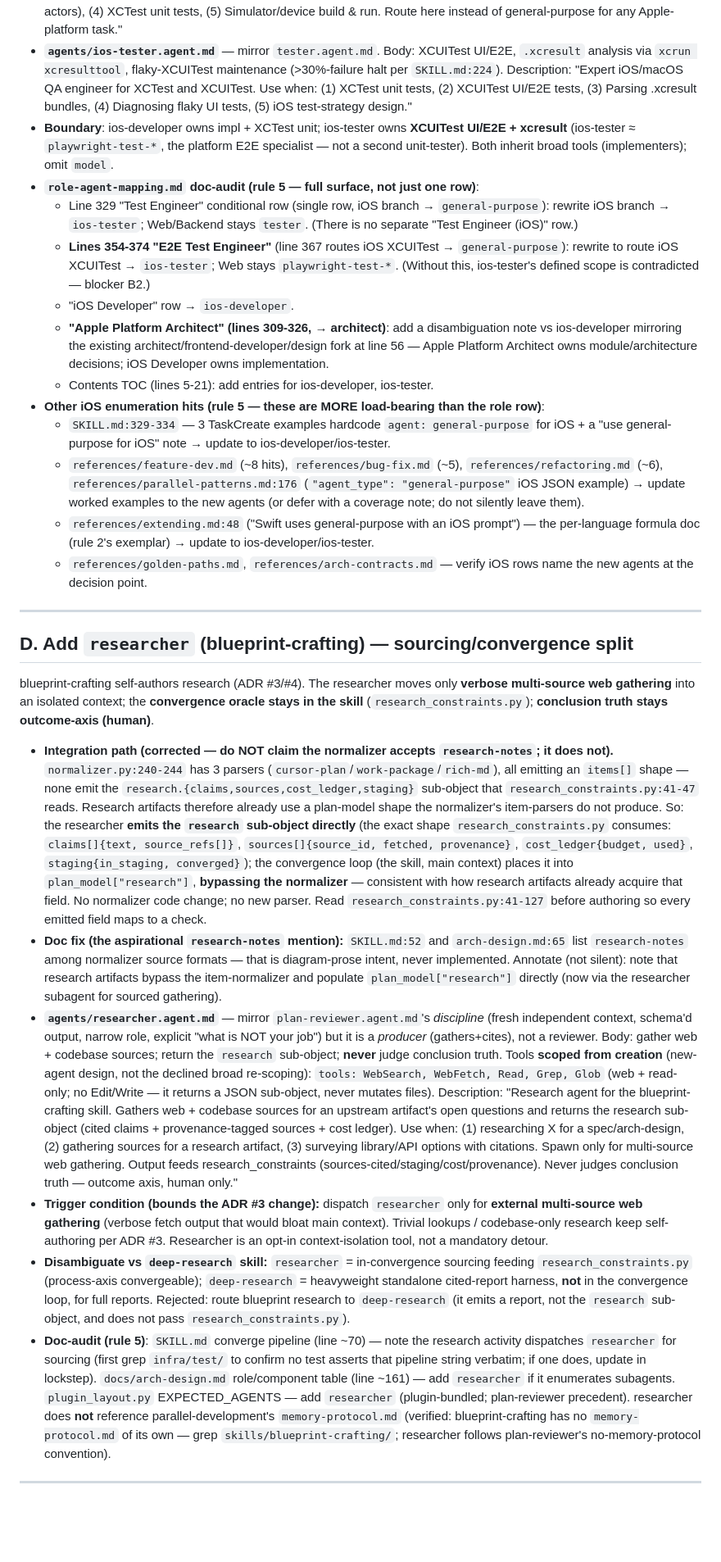
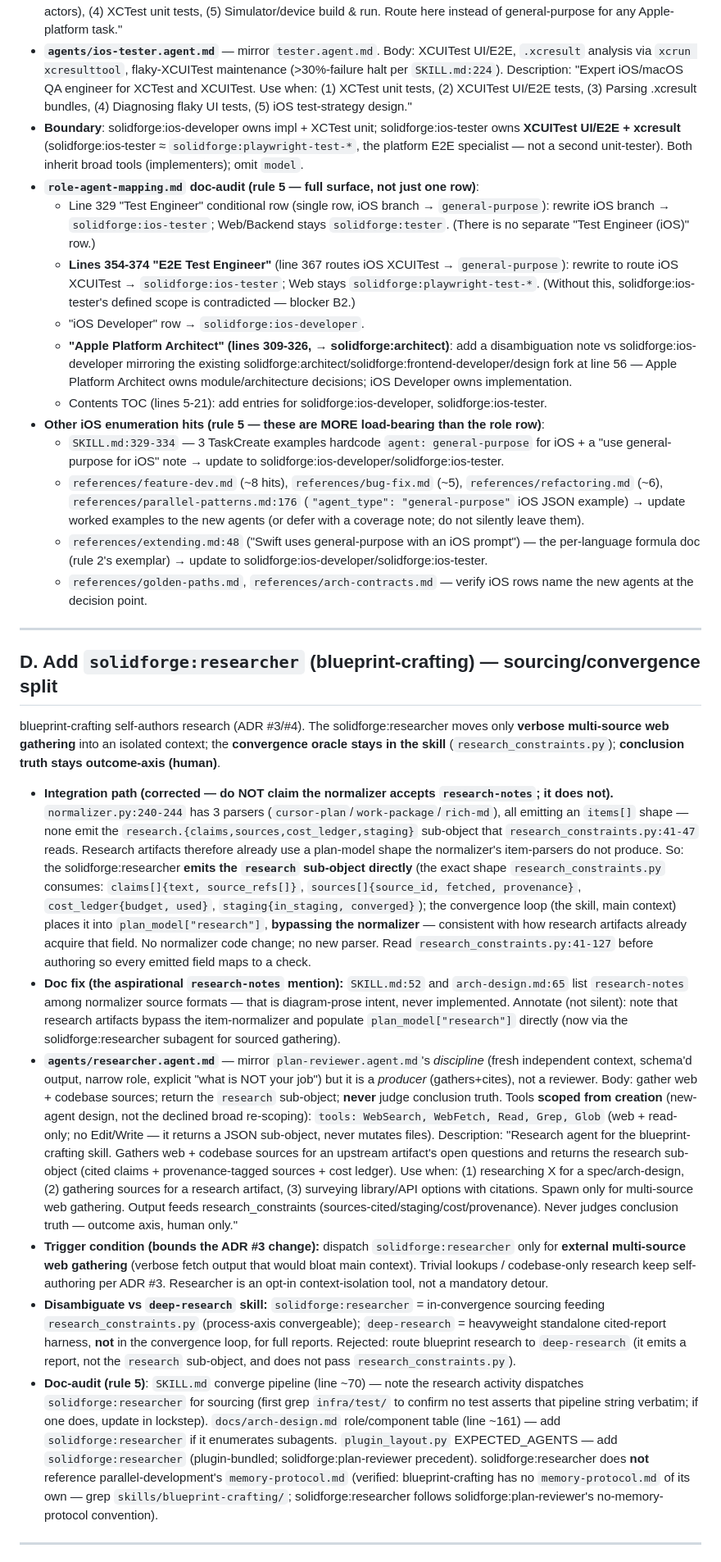
Before and after one commit to maskshell/solidforge, a Markdown page: docs/subagent-review-plan.md, the part around one of its changes. Shown at 82% size. Drawn GitHub-style; blank space fills up the shorter version.

```diff
--- a/docs/subagent-review-plan.md
+++ b/docs/subagent-review-plan.md
@@ -59,31 +59,31 @@ iOS/Apple is first-class (Xcode/Swift/SwiftUI/XCTest/XCUITest/SPM/Simulator) but
 
 - **`agents/ios-developer.agent.md`** — mirror `frontend-developer.agent.md` structure. Body: SwiftUI/UIKit views, SPM/Xcode project structure, Swift concurrency (async/await, actors, Sendable), XCTest unit tests, Simulator/device build & run. Reference the existing `references/ios-patterns.md` + `references/memory-protocol.md`. Description (description-as-router): "Expert iOS/macOS developer specializing in Swift, SwiftUI, and the Apple toolchain. Use when: (1) Building SwiftUI/UIKit views or features, (2) SPM package or Xcode project setup, (3) Swift concurrency (async/await, actors), (4) XCTest unit tests, (5) Simulator/device build & run. Route here instead of general-purpose for any Apple-platform task."
 - **`agents/ios-tester.agent.md`** — mirror `tester.agent.md`. Body: XCUITest UI/E2E, `.xcresult` analysis via `xcrun xcresulttool`, flaky-XCUITest maintenance (>30%-failure halt per `SKILL.md:224`). Description: "Expert iOS/macOS QA engineer for XCTest and XCUITest. Use when: (1) XCTest unit tests, (2) XCUITest UI/E2E tests, (3) Parsing .xcresult bundles, (4) Diagnosing flaky UI tests, (5) iOS test-strategy design."
-- **Boundary**: ios-developer owns impl + XCTest unit; ios-tester owns **XCUITest UI/E2E + xcresult** (ios-tester ≈ `playwright-test-*`, the platform E2E specialist — not a second unit-tester). Both inherit broad tools (implementers); omit `model`.
+- **Boundary**: solidforge:ios-developer owns impl + XCTest unit; solidforge:ios-tester owns **XCUITest UI/E2E + xcresult** (solidforge:ios-tester ≈ `solidforge:playwright-test-*`, the platform E2E specialist — not a second unit-tester). Both inherit broad tools (implementers); omit `model`.
 - **`role-agent-mapping.md` doc-audit (rule 5 — full surface, not just one row)**:
-  - Line 329 "Test Engineer" conditional row (single row, iOS branch → `general-purpose`): rewrite iOS branch → `ios-tester`; Web/Backend stays `tester`. (There is no separate "Test Engineer (iOS)" row.)
-  - **Lines 354-374 "E2E Test Engineer"** (line 367 routes iOS XCUITest → `general-purpose`): rewrite to route iOS XCUITest → `ios-tester`; Web stays `playwright-test-*`. (Without this, ios-tester's defined scope is contradicted — blocker B2.)
-  - "iOS Developer" row → `ios-developer`.
-  - **"Apple Platform Architect" (lines 309-326, → architect)**: add a disambiguation note vs ios-developer mirroring the existing architect/frontend-developer/design fork at line 56 — Apple Platform Architect owns module/architecture decisions; iOS Developer owns implementation.
-  - Contents TOC (lines 5-21): add entries for ios-developer, ios-tester.
+  - Line 329 "Test Engineer" conditional row (single row, iOS branch → `general-purpose`): rewrite iOS branch → `solidforge:ios-tester`; Web/Backend stays `solidforge:tester`. (There is no separate "Test Engineer (iOS)" row.)
+  - **Lines 354-374 "E2E Test Engineer"** (line 367 routes iOS XCUITest → `general-purpose`): rewrite to route iOS XCUITest → `solidforge:ios-tester`; Web stays `solidforge:playwright-test-*`. (Without this, solidforge:ios-tester's defined scope is contradicted — blocker B2.)
+  - "iOS Developer" row → `solidforge:ios-developer`.
+  - **"Apple Platform Architect" (lines 309-326, → solidforge:architect)**: add a disambiguation note vs solidforge:ios-developer mirroring the existing solidforge:architect/solidforge:frontend-developer/design fork at line 56 — Apple Platform Architect owns module/architecture decisions; iOS Developer owns implementation.
+  - Contents TOC (lines 5-21): add entries for solidforge:ios-developer, solidforge:ios-tester.
 - **Other iOS enumeration hits (rule 5 — these are MORE load-bearing than the role row)**:
-  - `SKILL.md:329-334` — 3 TaskCreate examples hardcode `agent: general-purpose` for iOS + a "use general-purpose for iOS" note → update to ios-developer/ios-tester.
+  - `SKILL.md:329-334` — 3 TaskCreate examples hardcode `agent: general-purpose` for iOS + a "use general-purpose for iOS" note → update to solidforge:ios-developer/solidforge:ios-tester.
   - `references/feature-dev.md` (~8 hits), `references/bug-fix.md` (~5), `references/refactoring.md` (~6), `references/parallel-patterns.md:176` (`"agent_type": "general-purpose"` iOS JSON example) → update worked examples to the new agents (or defer with a coverage note; do not silently leave them).
-  - `references/extending.md:48` ("Swift uses general-purpose with an iOS prompt") — the per-language formula doc (rule 2's exemplar) → update to ios-developer/ios-tester.
+  - `references/extending.md:48` ("Swift uses general-purpose with an iOS prompt") — the per-language formula doc (rule 2's exemplar) → update to solidforge:ios-developer/solidforge:ios-tester.
   - `references/golden-paths.md`, `references/arch-contracts.md` — verify iOS rows name the new agents at the decision point.
 
 ---
 
-## D. Add `researcher` (blueprint-crafting) — sourcing/convergence split
+## D. Add `solidforge:researcher` (blueprint-crafting) — sourcing/convergence split
 
-blueprint-crafting self-authors research (ADR #3/#4). The researcher moves only **verbose multi-source web gathering** into an isolated context; the **convergence oracle stays in the skill** (`research_constraints.py`); **conclusion truth stays outcome-axis (human)**.
+blueprint-crafting self-authors research (ADR #3/#4). The solidforge:researcher moves only **verbose multi-source web gathering** into an isolated context; the **convergence oracle stays in the skill** (`research_constraints.py`); **conclusion truth stays outcome-axis (human)**.
 
-- **Integration path (corrected — do NOT claim the normalizer accepts `research-notes`; it does not).** `normalizer.py:240-244` has 3 parsers (`cursor-plan`/`work-package`/`rich-md`), all emitting an `items[]` shape — none emit the `research.{claims,sources,cost_ledger,staging}` sub-object that `research_constraints.py:41-47` reads. Research artifacts therefore already use a plan-model shape the normalizer's item-parsers do not produce. So: the researcher **emits the `research` sub-object directly** (the exact shape `research_constraints.py` consumes: `claims[]{text, source_refs[]}`, `sources[]{source_id, fetched, provenance}`, `cost_ledger{budget, used}`, `staging{in_staging, converged}`); the convergence loop (the skill, main context) places it into `plan_model["research"]`, **bypassing the normalizer** — consistent with how research artifacts already acquire that field. No normalizer code change; no new parser. Read `research_constraints.py:41-127` before authoring so every emitted field maps to a check.
-- **Doc fix (the aspirational `research-notes` mention):** `SKILL.md:52` and `arch-design.md:65` list `research-notes` among normalizer source formats — that is diagram-prose intent, never implemented. Annotate (not silent): note that research artifacts bypass the item-normalizer and populate `plan_model["research"]` directly (now via the researcher subagent for sourced gathering).
+- **Integration path (corrected — do NOT claim the normalizer accepts `research-notes`; it does not).** `normalizer.py:240-244` has 3 parsers (`cursor-plan`/`work-package`/`rich-md`), all emitting an `items[]` shape — none emit the `research.{claims,sources,cost_ledger,staging}` sub-object that `research_constraints.py:41-47` reads. Research artifacts therefore already use a plan-model shape the normalizer's item-parsers do not produce. So: the solidforge:researcher **emits the `research` sub-object directly** (the exact shape `research_constraints.py` consumes: `claims[]{text, source_refs[]}`, `sources[]{source_id, fetched, provenance}`, `cost_ledger{budget, used}`, `staging{in_staging, converged}`); the convergence loop (the skill, main context) places it into `plan_model["research"]`, **bypassing the normalizer** — consistent with how research artifacts already acquire that field. No normalizer code change; no new parser. Read `research_constraints.py:41-127` before authoring so every emitted field maps to a check.
+- **Doc fix (the aspirational `research-notes` mention):** `SKILL.md:52` and `arch-design.md:65` list `research-notes` among normalizer source formats — that is diagram-prose intent, never implemented. Annotate (not silent): note that research artifacts bypass the item-normalizer and populate `plan_model["research"]` directly (now via the solidforge:researcher subagent for sourced gathering).
 - **`agents/researcher.agent.md`** — mirror `plan-reviewer.agent.md`'s *discipline* (fresh independent context, schema'd output, narrow role, explicit "what is NOT your job") but it is a *producer* (gathers+cites), not a reviewer. Body: gather web + codebase sources; return the `research` sub-object; **never** judge conclusion truth. Tools **scoped from creation** (new-agent design, not the declined broad re-scoping): `tools: WebSearch, WebFetch, Read, Grep, Glob` (web + read-only; no Edit/Write — it returns a JSON sub-object, never mutates files). Description: "Research agent for the blueprint-crafting skill. Gathers web + codebase sources for an upstream artifact's open questions and returns the research sub-object (cited claims + provenance-tagged sources + cost ledger). Use when: (1) researching X for a spec/arch-design, (2) gathering sources for a research artifact, (3) surveying library/API options with citations. Spawn only for multi-source web gathering. Output feeds research_constraints (sources-cited/staging/cost/provenance). Never judges conclusion truth — outcome axis, human only."
-- **Trigger condition (bounds the ADR #3 change):** dispatch `researcher` only for **external multi-source web gathering** (verbose fetch output that would bloat main context). Trivial lookups / codebase-only research keep self-authoring per ADR #3. Researcher is an opt-in context-isolation tool, not a mandatory detour.
-- **Disambiguate vs `deep-research` skill:** `researcher` = in-convergence sourcing feeding `research_constraints.py` (process-axis convergeable); `deep-research` = heavyweight standalone cited-report harness, **not** in the convergence loop, for full reports. Rejected: route blueprint research to `deep-research` (it emits a report, not the `research` sub-object, and does not pass `research_constraints.py`).
-- **Doc-audit (rule 5)**: `SKILL.md` converge pipeline (line ~70) — note the research activity dispatches `researcher` for sourcing (first grep `infra/test/` to confirm no test asserts that pipeline string verbatim; if one does, update in lockstep). `docs/arch-design.md` role/component table (line ~161) — add `researcher` if it enumerates subagents. `plugin_layout.py` EXPECTED_AGENTS — add `researcher` (plugin-bundled; plan-reviewer precedent). researcher does **not** reference parallel-development's `memory-protocol.md` (verified: blueprint-crafting has no `memory-protocol.md` of its own — grep `skills/blueprint-crafting/`; researcher follows plan-reviewer's no-memory-protocol convention).
+- **Trigger condition (bounds the ADR #3 change):** dispatch `solidforge:researcher` only for **external multi-source web gathering** (verbose fetch output that would bloat main context). Trivial lookups / codebase-only research keep self-authoring per ADR #3. Researcher is an opt-in context-isolation tool, not a mandatory detour.
+- **Disambiguate vs `deep-research` skill:** `solidforge:researcher` = in-convergence sourcing feeding `research_constraints.py` (process-axis convergeable); `deep-research` = heavyweight standalone cited-report harness, **not** in the convergence loop, for full reports. Rejected: route blueprint research to `deep-research` (it emits a report, not the `research` sub-object, and does not pass `research_constraints.py`).
+- **Doc-audit (rule 5)**: `SKILL.md` converge pipeline (line ~70) — note the research activity dispatches `solidforge:researcher` for sourcing (first grep `infra/test/` to confirm no test asserts that pipeline string verbatim; if one does, update in lockstep). `docs/arch-design.md` role/component table (line ~161) — add `solidforge:researcher` if it enumerates subagents. `plugin_layout.py` EXPECTED_AGENTS — add `solidforge:researcher` (plugin-bundled; solidforge:plan-reviewer precedent). solidforge:researcher does **not** reference parallel-development's `memory-protocol.md` (verified: blueprint-crafting has no `memory-protocol.md` of its own — grep `skills/blueprint-crafting/`; solidforge:researcher follows solidforge:plan-reviewer's no-memory-protocol convention).
 
 ---
 
```
Also changed, not shown: other parts of docs/subagent-review-plan.md (+27 -27 lines).
